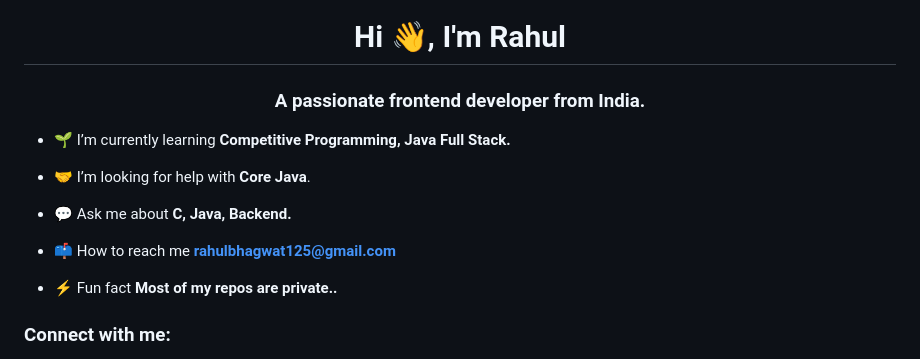
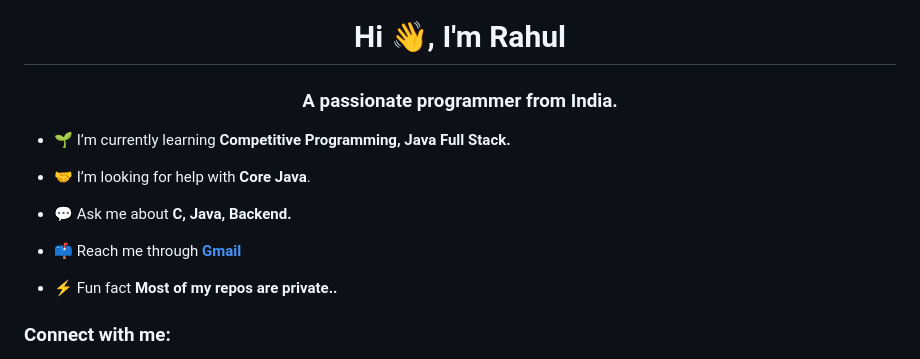
Before and after one commit to imrahul125/imrahul125, a Markdown page: README.md, the part around the change. Rendered like a GitHub page.

```diff
--- a/README.md
+++ b/README.md
@@ -1,5 +1,5 @@
 <h1 align="center">Hi 👋, I'm Rahul</h1>
-<h3 align="center">A passionate frontend developer from India.</h3>
+<h3 align="center">A passionate programmer from India.</h3>
 
 - 🌱 I’m currently learning **Competitive Programming, Java Full Stack.**
 
@@ -7,7 +7,7 @@
 
 - 💬 Ask me about **C, Java, Backend.**
 
-- 📫 How to reach me **rahulbhagwat125@gmail.com**
+- 📫 Reach me through **[Gmail](rahulbhagwat125@gmail.com)**
 
 - ⚡ Fun fact **Most of my repos are private..**
 
```
